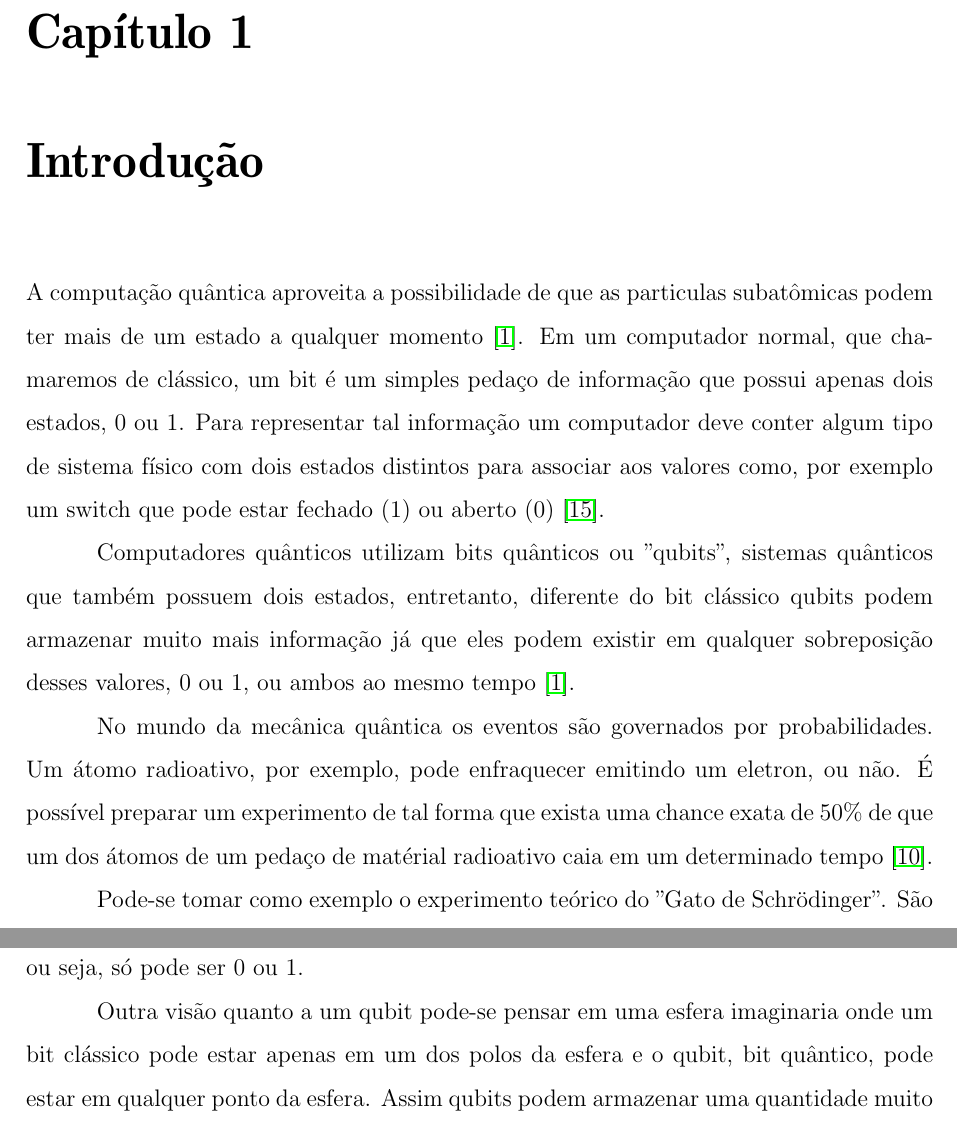
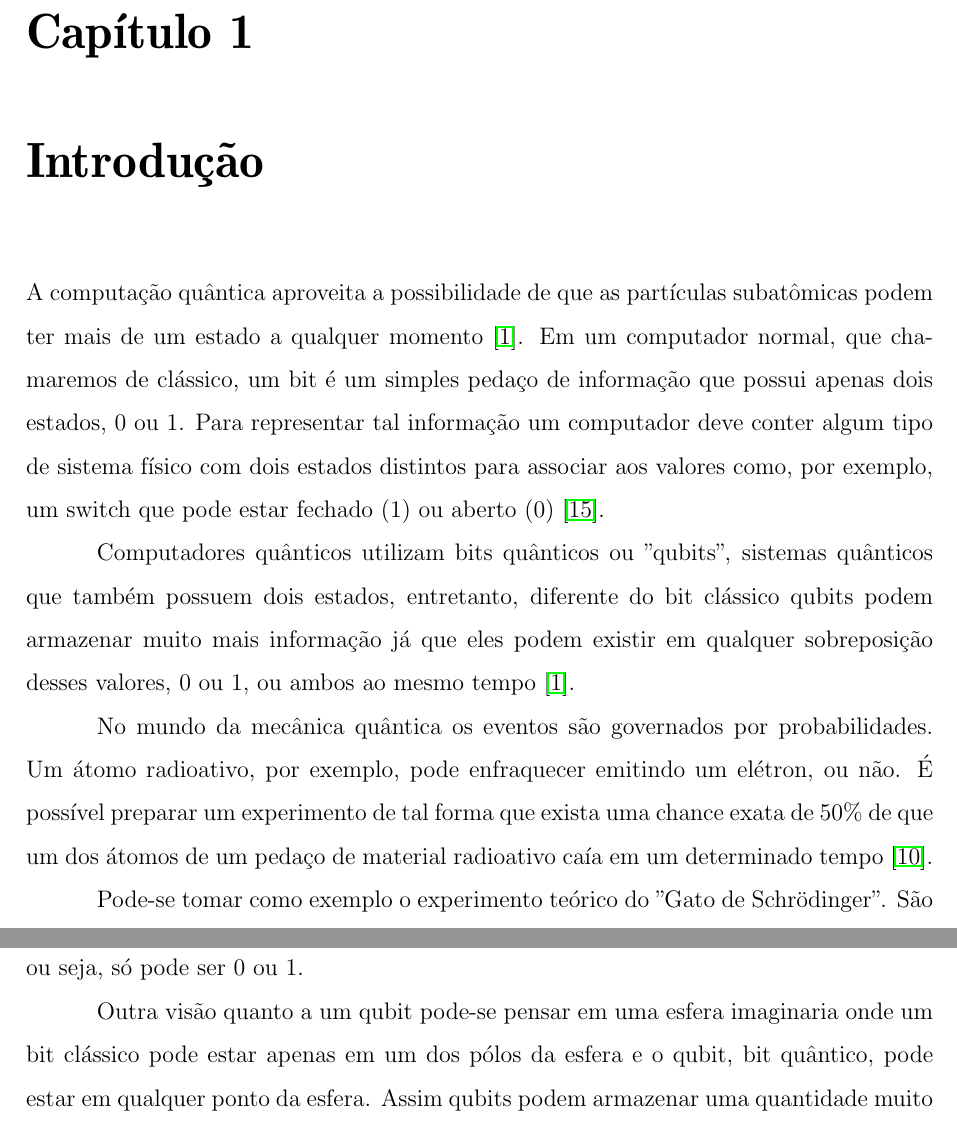
Before and after one commit to iblackman/quantum-circuit-simulator-tex, a LaTeX book (monografia.tex): two parts of pages 12 and 13 of 40, joined at a grey line, cut so that both start at the same text. Compiled offline with pdfLaTeX.

Commit message:
fix introducao

```diff
--- a/monografia.tex
+++ b/monografia.tex
@@ -219,15 +219,15 @@ Keywords: simulator, quantum, circuit, QuTip, Django, Python.
 \chapter{Introdução}
 \thispagestyle{empty}
 
-A computação quântica aproveita a possibilidade de que as particulas subatômicas podem ter mais de um estado a qualquer momento~\cite{wiredQC}. Em um computador normal, que chamaremos de clássico, um bit é um simples pedaço de informação que possui apenas dois estados, 0 ou 1. Para representar tal informação um computador deve conter algum tipo de sistema físico com dois estados distintos para associar aos valores como, por exemplo um switch que pode estar fechado (1) ou aberto (0)~\cite{mermin}.
+A computação quântica aproveita a possibilidade de que as partículas subatômicas podem ter mais de um estado a qualquer momento~\cite{wiredQC}. Em um computador normal, que chamaremos de clássico, um bit é um simples pedaço de informação que possui apenas dois estados, 0 ou 1. Para representar tal informação um computador deve conter algum tipo de sistema físico com dois estados distintos para associar aos valores como, por exemplo, um switch que pode estar fechado (1) ou aberto (0)~\cite{mermin}.
 
 Computadores quânticos utilizam bits quânticos ou "qubits", sistemas quânticos que também possuem dois estados, entretanto, diferente do bit clássico qubits podem armazenar muito mais informação já que eles podem existir em qualquer sobreposição desses valores, 0 ou 1, ou ambos ao mesmo tempo~\cite{wiredQC}.
 
-No mundo da mecânica quântica os eventos são governados por probabilidades. Um átomo radioativo, por exemplo, pode enfraquecer emitindo um eletron, ou não. É possível preparar um experimento de tal forma que exista uma chance exata de 50\% de que um dos átomos de um pedaço de matérial radioativo caia em um determinado tempo~\cite{gribbin}.
+No mundo da mecânica quântica os eventos são governados por probabilidades. Um átomo radioativo, por exemplo, pode enfraquecer emitindo um elétron, ou não. É possível preparar um experimento de tal forma que exista uma chance exata de 50\% de que um dos átomos de um pedaço de material radioativo caía em um determinado tempo~\cite{gribbin}.
 
 Pode-se tomar como exemplo o experimento teórico do "Gato de Schrödinger". São colocados um gato, um frasco de veneno e uma fonte de radiação em uma caixa selada. Se um monitor interno (ex. Contador Geiger) detecta radiação, o frasco é quebrado soltando o veneno, matando o gato. No mundo clássico existe uma chance de 50\% de o gato estar morto, e sem olhar dentro da caixa podemos dizer que o gato está vivo ou morto. Segundo a teoria, nenhuma das duas possibilidades tem qualquer realidade a menos que seja observada~\cite{gribbin}. Isso se equivale para o qubit, ele pode ser 0 ou 1 ao mesmo tempo mas quando ele é observado ele deixa de ser um bit quântico e passa a ser um bit clássico, ou seja, só pode ser 0 ou 1.
 
-Outra visão quanto a um qubit pode-se pensar em uma esfera imaginaria onde um bit clássico pode estar apenas em um dos polos da esfera e o qubit, bit quântico, pode estar em qualquer ponto da esfera. Assim qubits podem armazenar uma quantidade muito maior de informação que um bit clássico.
+Outra visão quanto a um qubit pode-se pensar em uma esfera imaginaria onde um bit clássico pode estar apenas em um dos pólos da esfera e o qubit, bit quântico, pode estar em qualquer ponto da esfera. Assim qubits podem armazenar uma quantidade muito maior de informação que um bit clássico.
 
 \section{Motivação e Objetivo}
 
```
